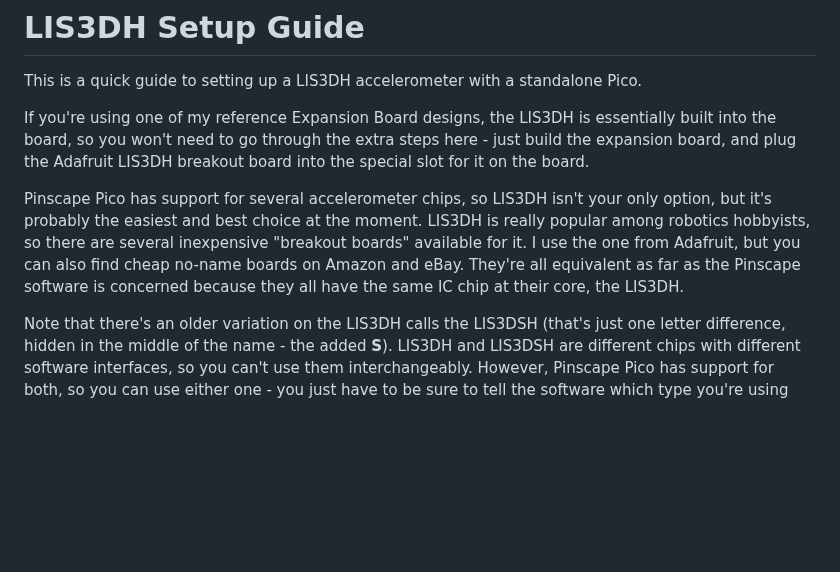
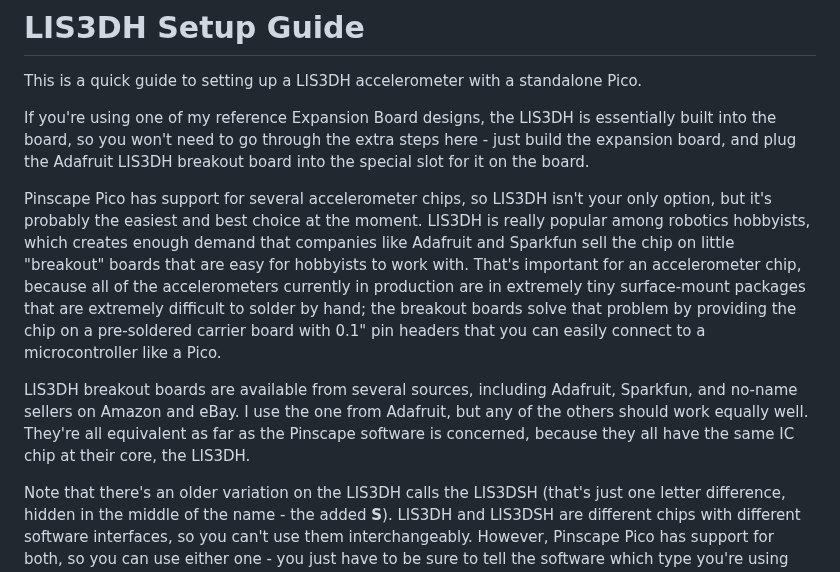
Before and after one commit to mjrgh/PinscapePico, a Markdown page: Guides/LIS3DH-Setup.md, the part around the change. GitHub-like rendering; blank space fills up the shorter version.

Commit message:
LIS3DH guide edits

```diff
--- a/Guides/LIS3DH-Setup.md
+++ b/Guides/LIS3DH-Setup.md
@@ -10,12 +10,21 @@ breakout board into the special slot for it on the board.
 
 Pinscape Pico has support for several accelerometer chips, so LIS3DH
 isn't your only option, but it's probably the easiest and best choice
-at the moment.  LIS3DH is really popular among robotics hobbyists, so
-there are several inexpensive "breakout boards" available for it.  I
-use the one from Adafruit, but you can also find cheap no-name boards
-on Amazon and eBay.  They're all equivalent as far as the Pinscape
-software is concerned because they all have the same IC chip at their
-core, the LIS3DH.
+at the moment.  LIS3DH is really popular among robotics hobbyists,
+which creates enough demand that companies like Adafruit and Sparkfun
+sell the chip on little "breakout" boards that are easy for hobbyists
+to work with.  That's important for an accelerometer chip, because all
+of the accelerometers currently in production are in extremely tiny
+surface-mount packages that are extremely difficult to solder by hand;
+the breakout boards solve that problem by providing the chip on a
+pre-soldered carrier board with 0.1" pin headers that you can easily
+connect to a microcontroller like a Pico.
+
+LIS3DH breakout boards are available from several sources, including
+Adafruit, Sparkfun, and no-name sellers on Amazon and eBay.  I use the
+one from Adafruit, but any of the others should work equally well.
+They're all equivalent as far as the Pinscape software is concerned,
+because they all have the same IC chip at their core, the LIS3DH.
 
 Note that there's an older variation on the LIS3DH calls the LIS3DSH
 (that's just one letter difference, hidden in the middle of the
```
